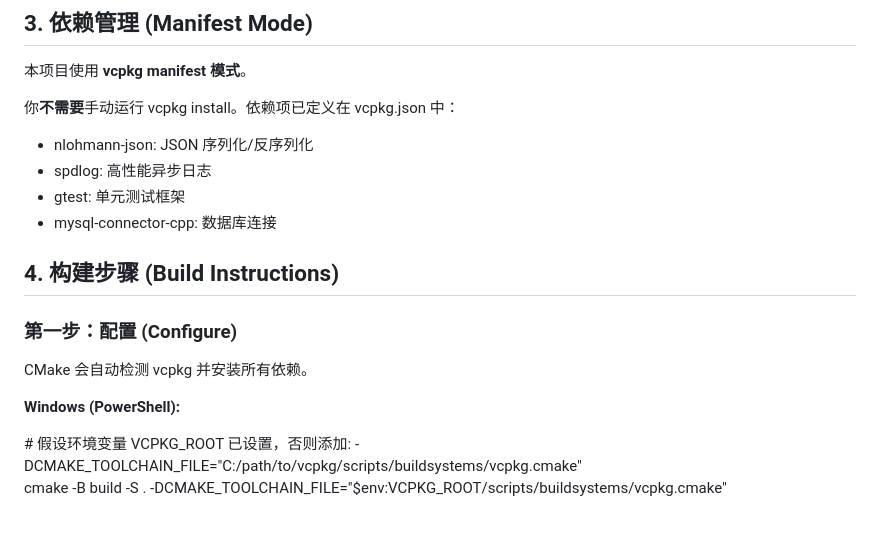
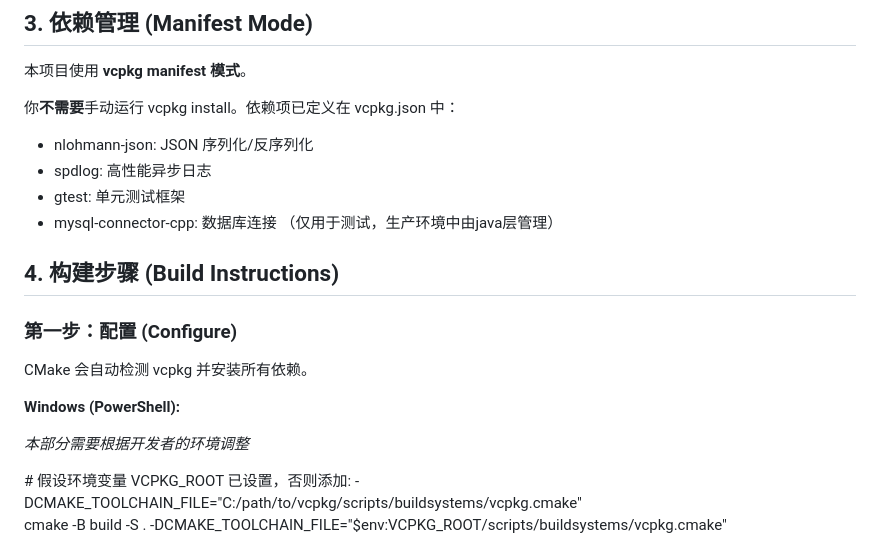
Before and after one commit to baizhu0414/trading-simulator, a Markdown page: matcher-server/matcher-server_README.md, the part around the change. Drawn GitHub-style; blank space fills up the shorter version.

Commit message:
明确了数据库由java层管理，本分支的数据库仅用于单元测试，生产环境、联调中要使用java层提供的接口

```diff
--- a/matcher-server/matcher-server_README.md
+++ b/matcher-server/matcher-server_README.md
@@ -36,7 +36,7 @@
 * nlohmann-json: JSON 序列化/反序列化
 * spdlog: 高性能异步日志
 * gtest: 单元测试框架
-* mysql-connector-cpp: 数据库连接
+* mysql-connector-cpp: 数据库连接 （仅用于测试，生产环境中由java层管理）
 
 ## **4\. 构建步骤 (Build Instructions)**
 
@@ -45,6 +45,8 @@
 CMake 会自动检测 vcpkg 并安装所有依赖。
 
 **Windows (PowerShell):**
+
+*本部分需要根据开发者的环境调整*
 
 \# 假设环境变量 VCPKG\_ROOT 已设置，否则添加: \-DCMAKE\_TOOLCHAIN\_FILE="C:/path/to/vcpkg/scripts/buildsystems/vcpkg.cmake"
 cmake \-B build \-S . \-DCMAKE\_TOOLCHAIN\_FILE="$env:VCPKG\_ROOT/scripts/buildsystems/vcpkg.cmake"
```
